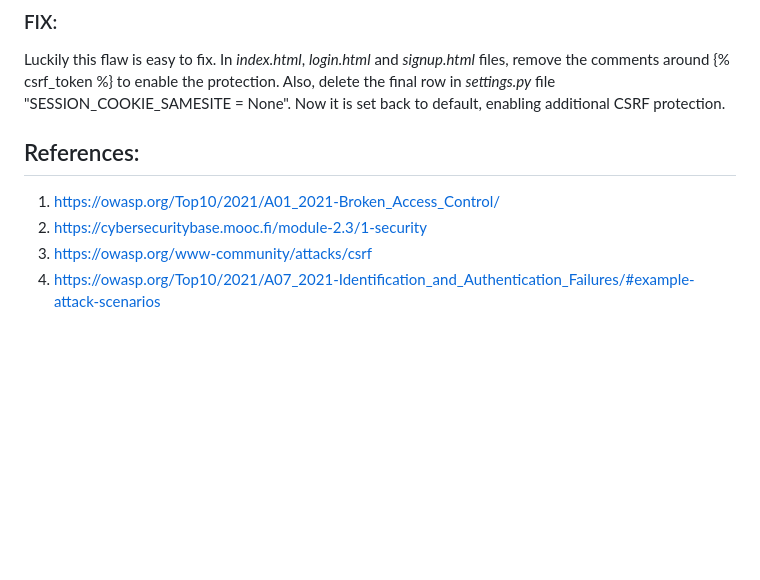
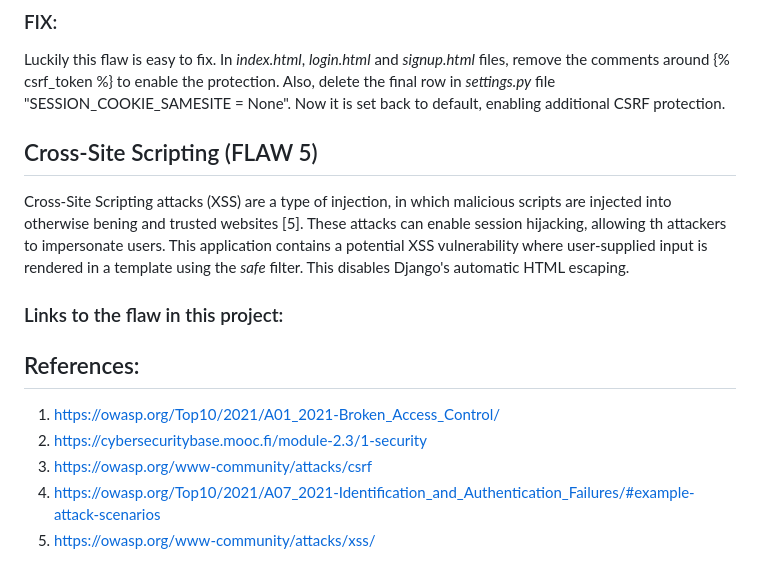
Before and after one commit to oliverk2004/csbproject1, a Markdown page: README.md, the part around the change. Rendered like a GitHub page; blank space fills up the shorter version.

Commit message:
Document Cross-Site Scripting vulnerability in README

```diff
--- a/README.md
+++ b/README.md
@@ -83,9 +83,15 @@ Cross-Site Request Forgery (CSRF) is a flaw that, is not so common nowadays beca
 ### FIX:
 Luckily this flaw is easy to fix. In *index.html*, *login.html* and *signup.html* files, remove the comments around {% csrf_token %} to enable the protection. Also, delete the final row in *settings.py* file "SESSION_COOKIE_SAMESITE = None". Now it is set back to default, enabling additional CSRF protection.
 
+## Cross-Site Scripting (FLAW 5)
+Cross-Site Scripting attacks (XSS) are a type of injection, in which malicious scripts are injected into otherwise bening and trusted websites [5]. These attacks can enable session hijacking, allowing th attackers to impersonate users. This application contains a potential XSS vulnerability where user-supplied input is rendered in a template using the *safe* filter. This disables Django's automatic HTML escaping.
+
+### Links to the flaw in this project:
+
 
 ## References:
 1. https://owasp.org/Top10/2021/A01_2021-Broken_Access_Control/
 2. https://cybersecuritybase.mooc.fi/module-2.3/1-security
 3. https://owasp.org/www-community/attacks/csrf
 4. https://owasp.org/Top10/2021/A07_2021-Identification_and_Authentication_Failures/#example-attack-scenarios
+5. https://owasp.org/www-community/attacks/xss/
```
